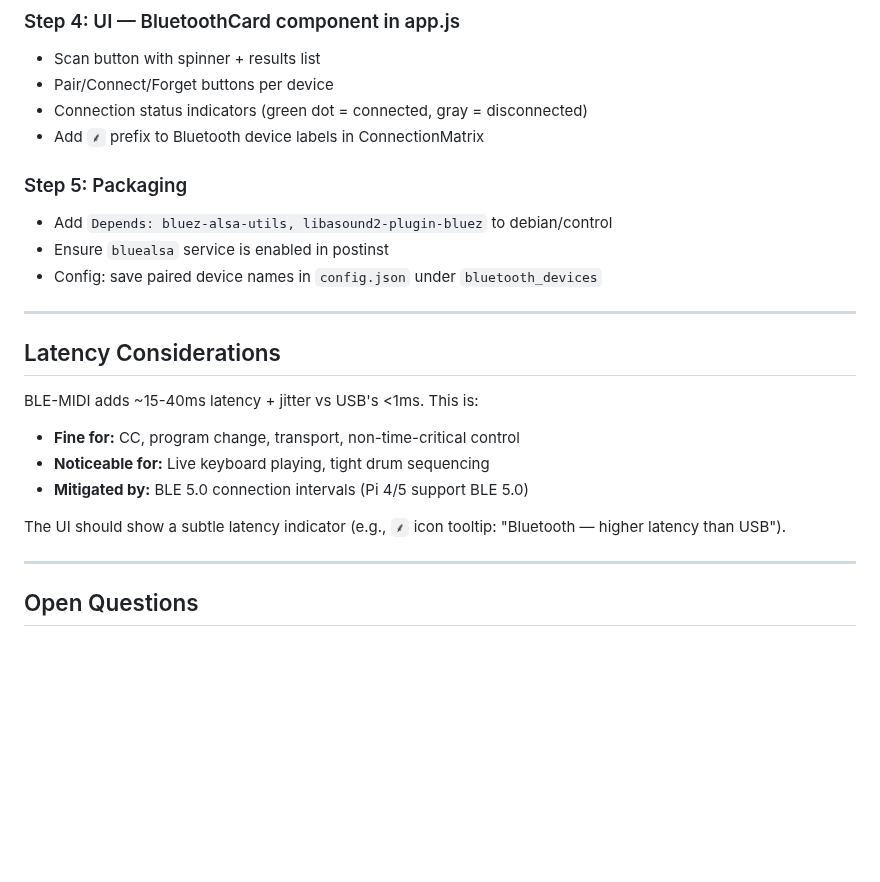
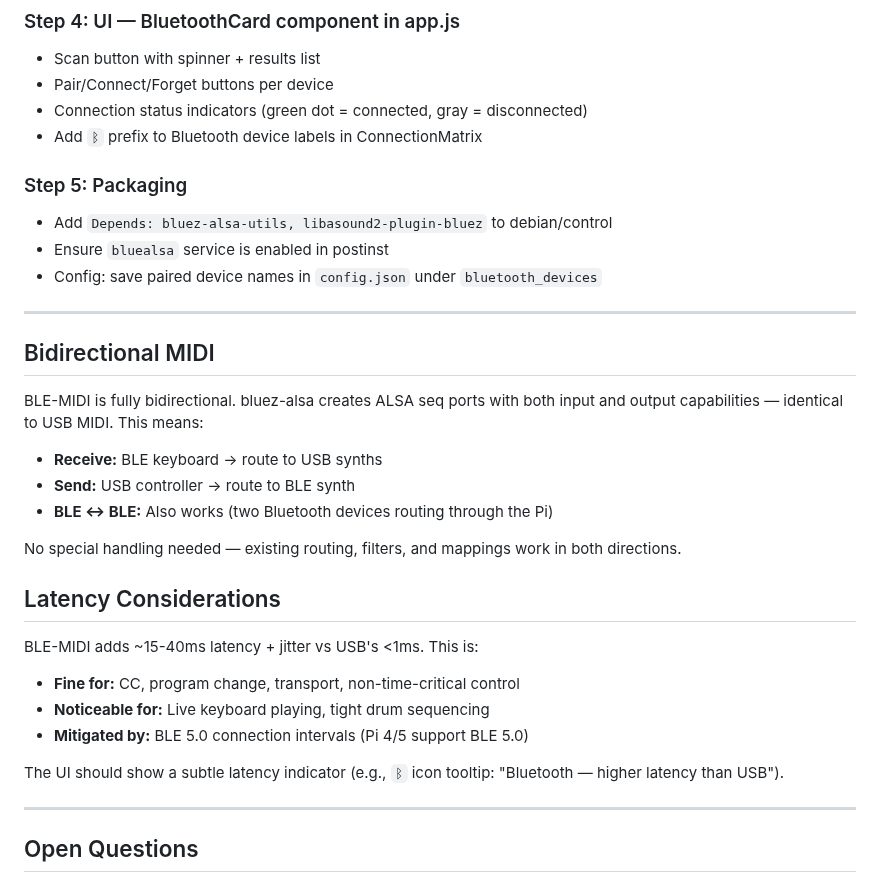
Before and after one commit to wamdam/raspimidihub, a Markdown page: docs/IMPLEMENTATION_PLAN.md, the part around one of its changes. Rendered like a GitHub page; blank space fills up the shorter version.

Commit message:
Plan: use ᛒ rune for BT icon, document bidirectional MIDI
Co-Authored-By: Claude Opus 4.6 (1M context) <noreply@anthropic.com>

```diff
--- a/docs/IMPLEMENTATION_PLAN.md
+++ b/docs/IMPLEMENTATION_PLAN.md
@@ -161,7 +161,7 @@ DELETE /api/bluetooth/{address}    # Forget device
 - Scan button with spinner + results list
 - Pair/Connect/Forget buttons per device
 - Connection status indicators (green dot = connected, gray = disconnected)
-- Add `⸙` prefix to Bluetooth device labels in ConnectionMatrix
+- Add `ᛒ` prefix to Bluetooth device labels in ConnectionMatrix
 
 ### Step 5: Packaging
 
@@ -171,6 +171,16 @@ DELETE /api/bluetooth/{address}    # Forget device
 
 ---
 
+## Bidirectional MIDI
+
+BLE-MIDI is fully bidirectional. bluez-alsa creates ALSA seq ports with both input and output capabilities — identical to USB MIDI. This means:
+
+- **Receive:** BLE keyboard → route to USB synths
+- **Send:** USB controller → route to BLE synth
+- **BLE ↔ BLE:** Also works (two Bluetooth devices routing through the Pi)
+
+No special handling needed — existing routing, filters, and mappings work in both directions.
+
 ## Latency Considerations
 
 BLE-MIDI adds ~15-40ms latency + jitter vs USB's <1ms. This is:
@@ -178,7 +188,7 @@ BLE-MIDI adds ~15-40ms latency + jitter vs USB's <1ms. This is:
 - **Noticeable for:** Live keyboard playing, tight drum sequencing
 - **Mitigated by:** BLE 5.0 connection intervals (Pi 4/5 support BLE 5.0)
 
-The UI should show a subtle latency indicator (e.g., `⸙` icon tooltip: "Bluetooth — higher latency than USB").
+The UI should show a subtle latency indicator (e.g., `ᛒ` icon tooltip: "Bluetooth — higher latency than USB").
 
 ---
 
```
Also changed, not shown: other parts of docs/IMPLEMENTATION_PLAN.md (+4 -4 lines).
